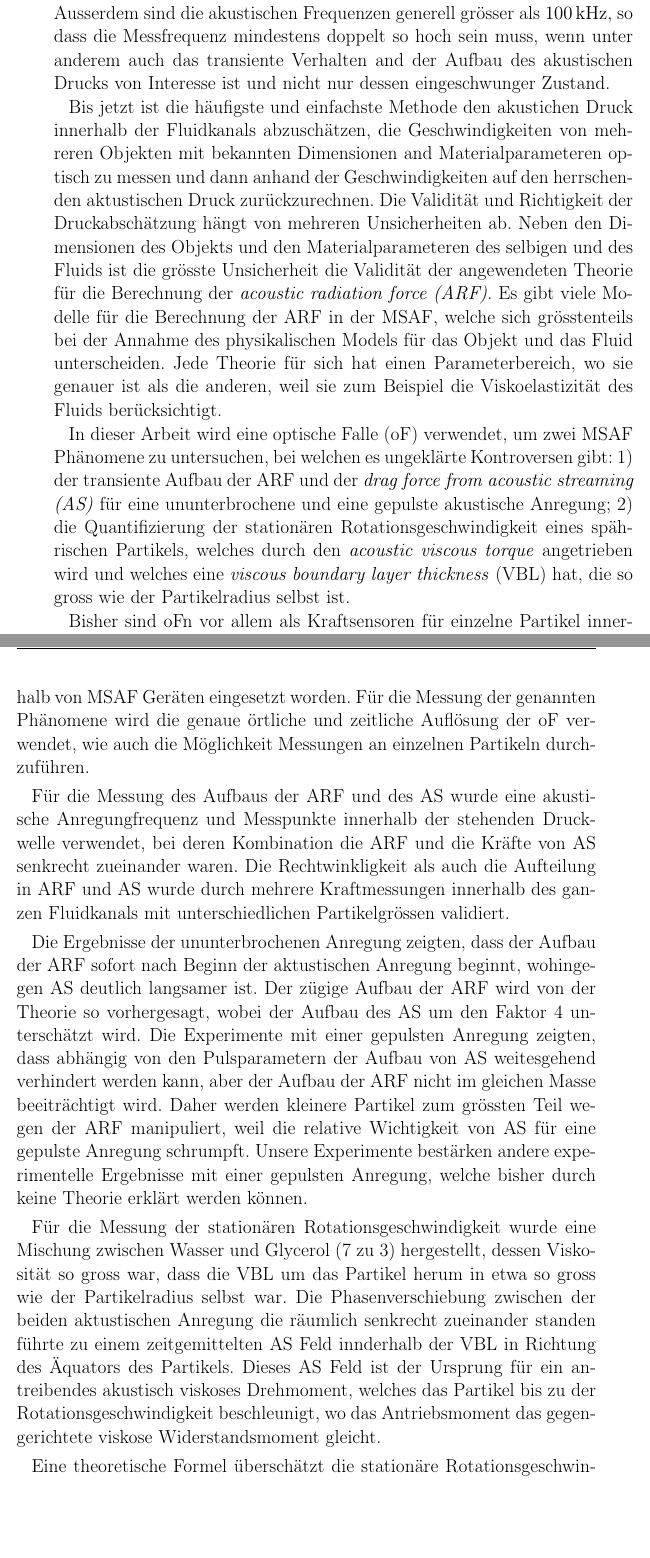
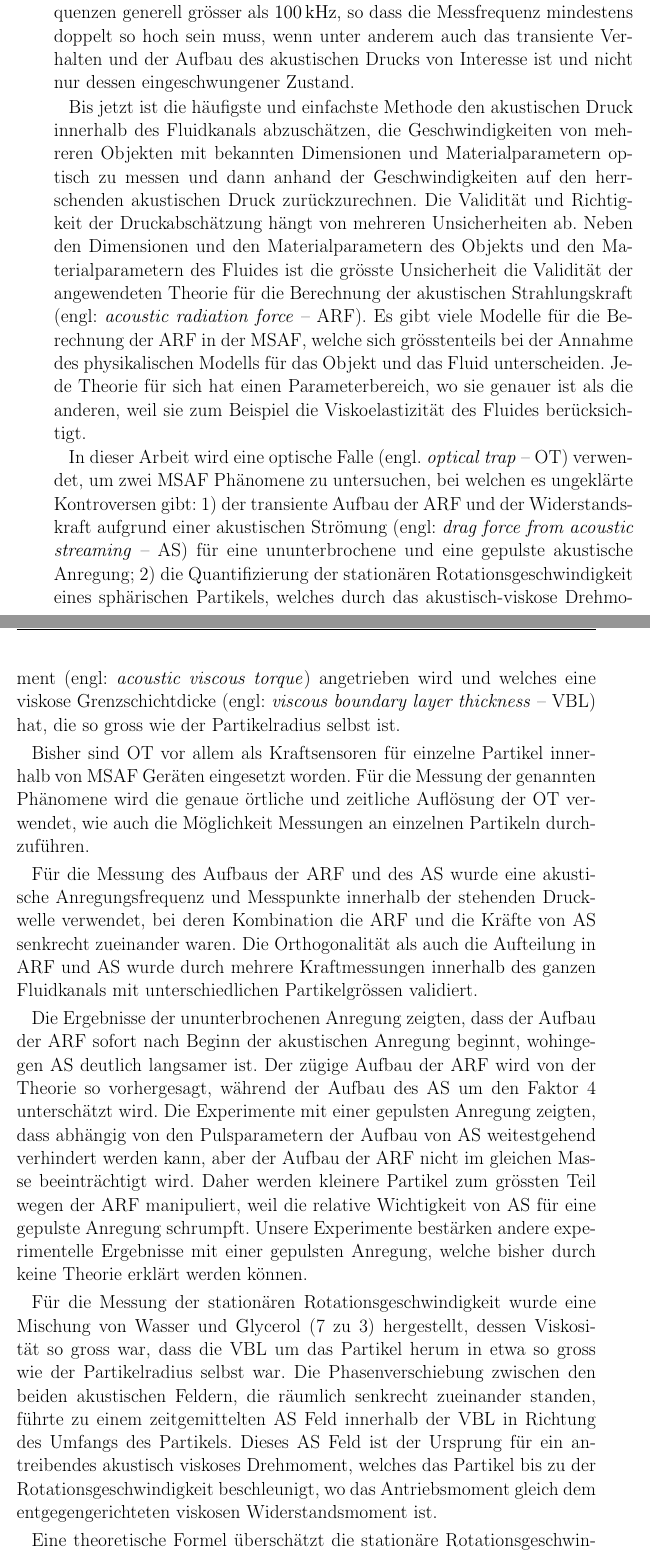
Before and after one commit to ExtremOPS/diss, a LaTeX thesis (main.tex, which reads SECTION/30_Zusammenfassung.tex): two parts of pages 15 and 16 of 161, joined at a grey line, cut so that both start at the same text, the shorter picture padded with empty space. Compiled offline with pdfLaTeX.

Commit message:
typos in Zusammenfassung

```diff
--- a/SECTION/30_Zusammenfassung.tex
+++ b/SECTION/30_Zusammenfassung.tex
@@ -10,11 +5 @@ physikalischen Grössen, wie zum Beispiel, dem Druck generiert durch die
-akustische Anregung ist unmöglich, da der Bereich der Messung klein ist.
-Ausserdem sind die akustischen Frequenzen generell grösser als
-\SI{100}{\kilo\hertz}, so dass die Messfrequenz mindestens doppelt so hoch sein
-muss, wenn unter anderem auch das transiente Verhalten and der Aufbau des
-akustischen Drucks von Interesse ist und nicht nur dessen eingeschwunger
-Zustand.
 
-Bis jetzt ist die häufigste und einfachste Methode den akustichen Druck
-innerhalb der Fluidkanals abzuschätzen, die Geschwindigkeiten von mehreren
-Objekten mit bekannten Dimensionen and Materialparameteren optisch zu messen
-und dann anhand der Geschwindigkeiten auf den herrschenden aktustischen Druck
@@ -21,55 +13,68 @@ und dann anhand der Geschwindigkeiten auf den herrschenden aktustischen Druck
+da der Bereich der Messung klein ist.  Ausserdem sind die akustischen
+Frequenzen generell grösser als \SI{100}{\kilo\hertz}, so dass die Messfrequenz
+mindestens doppelt so hoch sein muss, wenn unter anderem auch das transiente
+Verhalten und der Aufbau des akustischen Drucks von Interesse ist und nicht nur
+dessen eingeschwungener Zustand.
+
+Bis jetzt ist die häufigste und einfachste Methode den akustischen Druck
+innerhalb des Fluidkanals abzuschätzen, die Geschwindigkeiten von mehreren
+Objekten mit bekannten Dimensionen und Materialparametern optisch zu messen und
+dann anhand der Geschwindigkeiten auf den herrschenden akustischen Druck
 zurückzurechnen. Die Validität und Richtigkeit der Druckabschätzung hängt von
-mehreren Unsicherheiten ab. Neben den Dimensionen des Objekts und den
-Materialparameteren des selbigen und des Fluids ist die grösste Unsicherheit
-die Validität der angewendeten Theorie für die Berechnung der \emph{acoustic
-radiation force (ARF)}. Es gibt viele Modelle für die Berechnung der ARF in der
-MSAF, welche sich grösstenteils bei der Annahme des physikalischen Models für
-das Objekt und das Fluid unterscheiden. Jede Theorie für sich hat einen
-Parameterbereich, wo sie genauer ist als die anderen, weil sie zum Beispiel die
-Viskoelastizität des Fluids berücksichtigt.
+mehreren Unsicherheiten ab. Neben den Dimensionen und den Materialparametern
+des Objekts und den Materialparametern des Fluides ist die grösste Unsicherheit
+die Validität der angewendeten Theorie für die Berechnung der akustischen
+Strahlungskraft (engl: \emph{acoustic radiation force} -- ARF). Es gibt viele
+Modelle für die Berechnung der ARF in der MSAF, welche sich grösstenteils bei
+der Annahme des physikalischen Modells für das Objekt und das Fluid
+unterscheiden. Jede Theorie für sich hat einen Parameterbereich, wo sie genauer
+ist als die anderen, weil sie zum Beispiel die Viskoelastizität des Fluides
+berücksichtigt.
 
-In dieser Arbeit wird eine optische Falle (oF) verwendet, um zwei MSAF
-Phänomene zu untersuchen, bei welchen es ungeklärte Kontroversen gibt: 1) der
-transiente Aufbau der ARF und der \emph{drag force from acoustic streaming
-(AS)} für eine ununterbrochene und eine gepulste akustische Anregung; 2) die
-Quantifizierung der stationären Rotationsgeschwindigkeit eines spährischen
-Partikels, welches durch den \emph{acoustic viscous torque} angetrieben wird
-und welches eine \emph{viscous boundary layer thickness} (VBL) hat, die so
-gross wie der Partikelradius selbst ist.
+In dieser Arbeit wird eine optische Falle (engl. \emph{optical trap} -- OT)
+verwendet, um zwei MSAF Phänomene zu untersuchen, bei welchen es ungeklärte
+Kontroversen gibt: 1) der transiente Aufbau der ARF und der Widerstandskraft
+aufgrund einer akustischen Strömung (engl: \emph{drag force from acoustic
+  streaming} -- AS) für eine ununterbrochene und eine gepulste akustische
+Anregung; 2) die Quantifizierung der stationären Rotationsgeschwindigkeit eines
+sphärischen Partikels, welches durch das akustisch-viskose Drehmoment (engl:
+\emph{acoustic viscous torque}) angetrieben wird und welches eine viskose
+Grenzschichtdicke (engl: \emph{viscous boundary layer thickness} -- VBL) hat,
+die so gross wie der Partikelradius selbst ist.
 
-Bisher sind oFn vor allem als Kraftsensoren für einzelne Partikel innerhalb von
+Bisher sind OT vor allem als Kraftsensoren für einzelne Partikel innerhalb von
 MSAF Geräten eingesetzt worden. Für die Messung der genannten Phänomene wird
-die genaue örtliche und zeitliche Auflösung der oF verwendet, wie auch die
+die genaue örtliche und zeitliche Auflösung der OT verwendet, wie auch die
 Möglichkeit Messungen an einzelnen Partikeln durchzuführen.
 
 Für die Messung des Aufbaus der ARF und des AS wurde eine akustische
-Anregungfrequenz und Messpunkte innerhalb der stehenden Druckwelle verwendet,
+Anregungsfrequenz und Messpunkte innerhalb der stehenden Druckwelle verwendet,
 bei deren Kombination die ARF und die Kräfte von AS senkrecht zueinander waren.
-Die Rechtwinkligkeit als auch die Aufteilung in ARF und AS wurde durch mehrere
+Die Orthogonalität als auch die Aufteilung in ARF und AS wurde durch mehrere
 Kraftmessungen innerhalb des ganzen Fluidkanals mit unterschiedlichen
 Partikelgrössen validiert.
 
 Die Ergebnisse der ununterbrochenen Anregung zeigten, dass der Aufbau der ARF
-sofort nach Beginn der aktustischen Anregung beginnt, wohingegen AS deutlich
+sofort nach Beginn der akustischen Anregung beginnt, wohingegen AS deutlich
 langsamer ist. Der zügige Aufbau der ARF wird von der Theorie so vorhergesagt,
-wobei der Aufbau des AS um den Faktor 4 unterschätzt wird. Die Experimente mit
-einer gepulsten Anregung zeigten, dass abhängig von den Pulsparametern der
-Aufbau von AS weitesgehend verhindert werden kann, aber der Aufbau der ARF
-nicht im gleichen Masse beeiträchtigt wird. Daher werden kleinere Partikel zum
+während der Aufbau des AS um den Faktor 4 unterschätzt wird. Die Experimente
+mit einer gepulsten Anregung zeigten, dass abhängig von den Pulsparametern der
+Aufbau von AS weitestgehend verhindert werden kann, aber der Aufbau der ARF
+nicht im gleichen Masse beeinträchtigt wird. Daher werden kleinere Partikel zum
 grössten Teil wegen der ARF manipuliert, weil die relative Wichtigkeit von AS
 für eine gepulste Anregung schrumpft. Unsere Experimente bestärken andere
 experimentelle Ergebnisse mit einer gepulsten Anregung, welche bisher durch
 keine Theorie erklärt werden können.
 
 Für die Messung der stationären Rotationsgeschwindigkeit wurde eine Mischung
-zwischen Wasser und Glycerol (7 zu 3) hergestellt, dessen Viskosität so gross
-war, dass die VBL um das Partikel herum in etwa so gross wie der Partikelradius
-selbst war. Die Phasenverschiebung zwischen der beiden aktustischen Anregung
-die räumlich senkrecht zueinander standen führte zu einem zeitgemittelten AS
-Feld innderhalb der VBL in Richtung des Äquators des Partikels. Dieses AS Feld
-ist der Ursprung für ein antreibendes akustisch viskoses Drehmoment, welches
-das Partikel bis zu der Rotationsgeschwindigkeit beschleunigt, wo das
-Antriebsmoment das gegengerichtete viskose Widerstandsmoment gleicht.
+von Wasser und Glycerol (7 zu 3) hergestellt, dessen Viskosität so gross war,
+dass die VBL um das Partikel herum in etwa so gross wie der Partikelradius
+selbst war. Die Phasenverschiebung zwischen den beiden akustischen Feldern, die
+räumlich senkrecht zueinander standen, führte zu einem zeitgemittelten AS Feld
+innerhalb der VBL in Richtung des Umfangs des Partikels. Dieses AS Feld ist der
+Ursprung für ein antreibendes akustisch viskoses Drehmoment, welches das
+Partikel bis zu der Rotationsgeschwindigkeit beschleunigt, wo das
+Antriebsmoment gleich dem entgegengerichteten viskosen Widerstandsmoment ist.
 
 Eine theoretische Formel überschätzt die stationäre Rotationsgeschwindigkeit
 für diese experimentellen Parameter mit mehr als einer Grössenordnung. Dieser
```
Also changed, not shown: SECTION/30_Zusammenfassung.tex (22 more changed lines).
